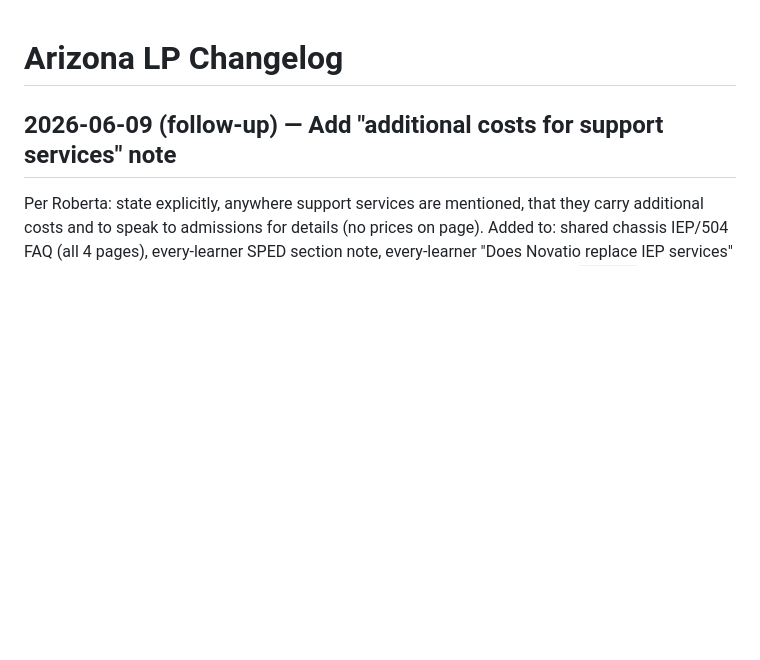
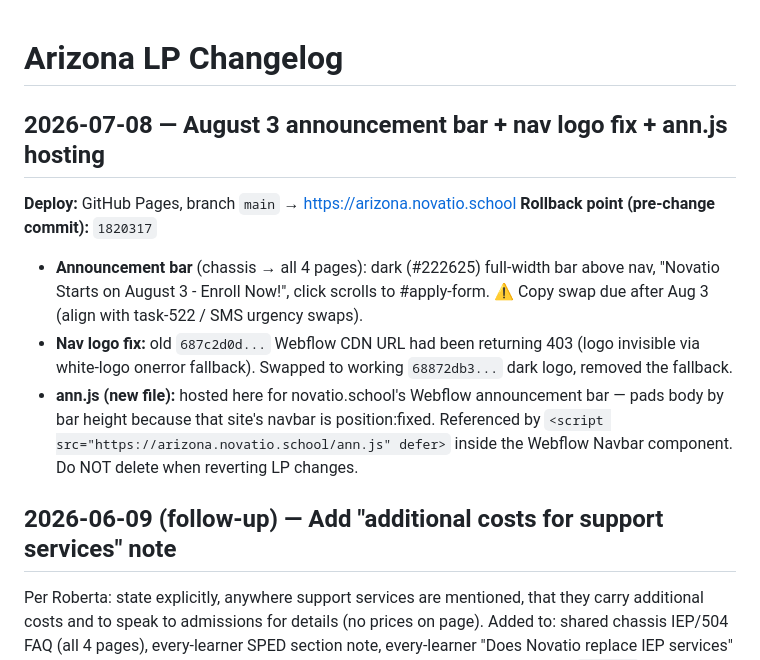
Before and after one commit to prequel-edu/novatio-arizona, a Markdown page: CHANGELOG.md, the part around the change. GitHub-like rendering; blank space fills up the shorter version.

Commit message:
Changelog: 2026-07-08 announcement bar + logo fix
Co-Authored-By: Claude Fable 5 <noreply@anthropic.com>

```diff
--- a/CHANGELOG.md
+++ b/CHANGELOG.md
@@ -1,4 +1,11 @@
 # Arizona LP Changelog
+
+## 2026-07-08 — August 3 announcement bar + nav logo fix + ann.js hosting
+**Deploy:** GitHub Pages, branch `main` → https://arizona.novatio.school
+**Rollback point (pre-change commit):** `1820317`
+- **Announcement bar** (chassis → all 4 pages): dark (#222625) full-width bar above nav, "Novatio Starts on August 3 - Enroll Now!", click scrolls to #apply-form. ⚠️ Copy swap due after Aug 3 (align with task-522 / SMS urgency swaps).
+- **Nav logo fix:** old `687c2d0d...` Webflow CDN URL had been returning 403 (logo invisible via white-logo onerror fallback). Swapped to working `68872db3...` dark logo, removed the fallback.
+- **ann.js (new file):** hosted here for novatio.school's Webflow announcement bar — pads body by bar height because that site's navbar is position:fixed. Referenced by `<script src="https://arizona.novatio.school/ann.js" defer>` inside the Webflow Navbar component. Do NOT delete when reverting LP changes.
 
 ## 2026-06-09 (follow-up) — Add "additional costs for support services" note
 Per Roberta: state explicitly, anywhere support services are mentioned, that they carry additional costs and to speak to admissions for details (no prices on page). Added to: shared chassis IEP/504 FAQ (all 4 pages), every-learner SPED section note, every-learner "Does Novatio replace IEP services" FAQ, and every-learner dyslexia FAQ. Rollback point for this follow-up: commit `f9b8502`.
```
